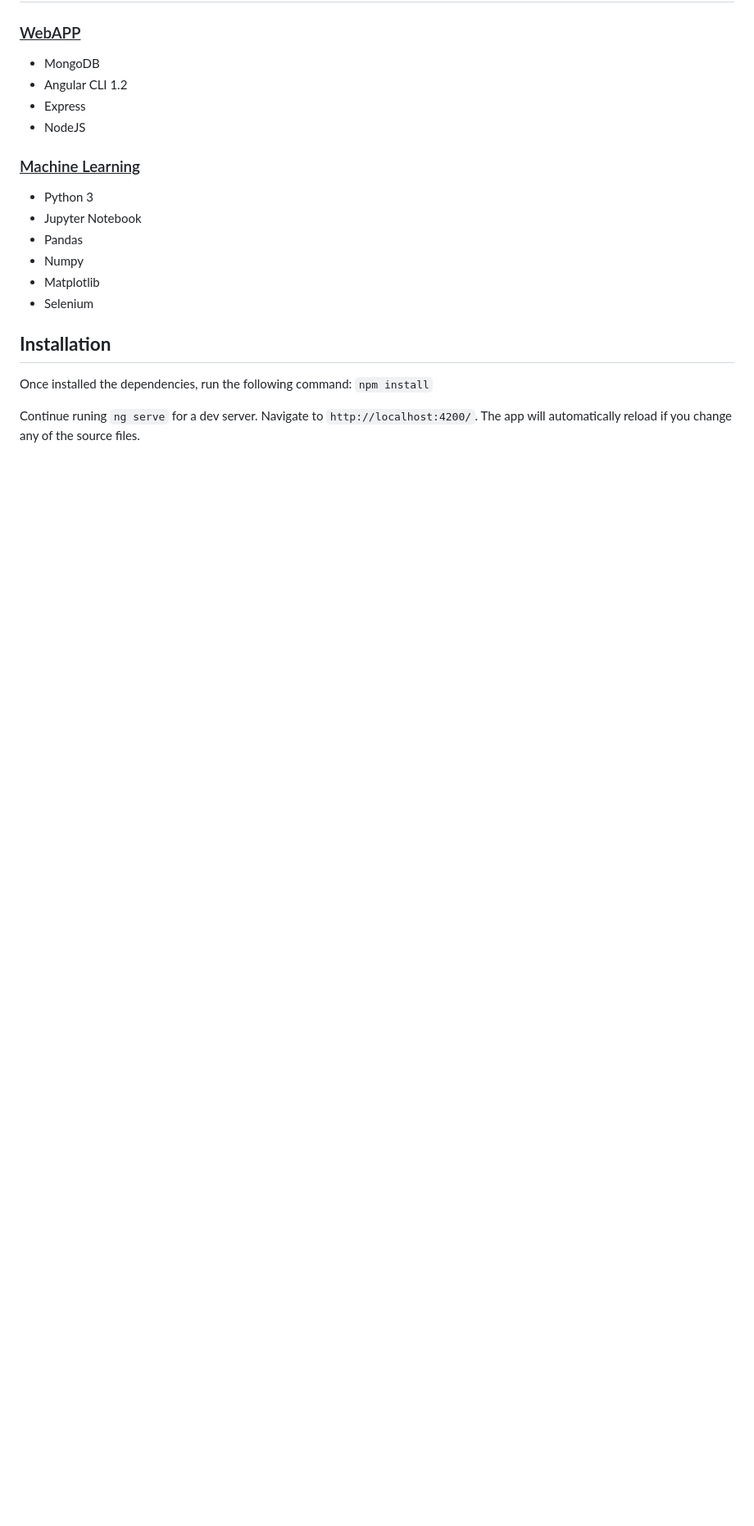
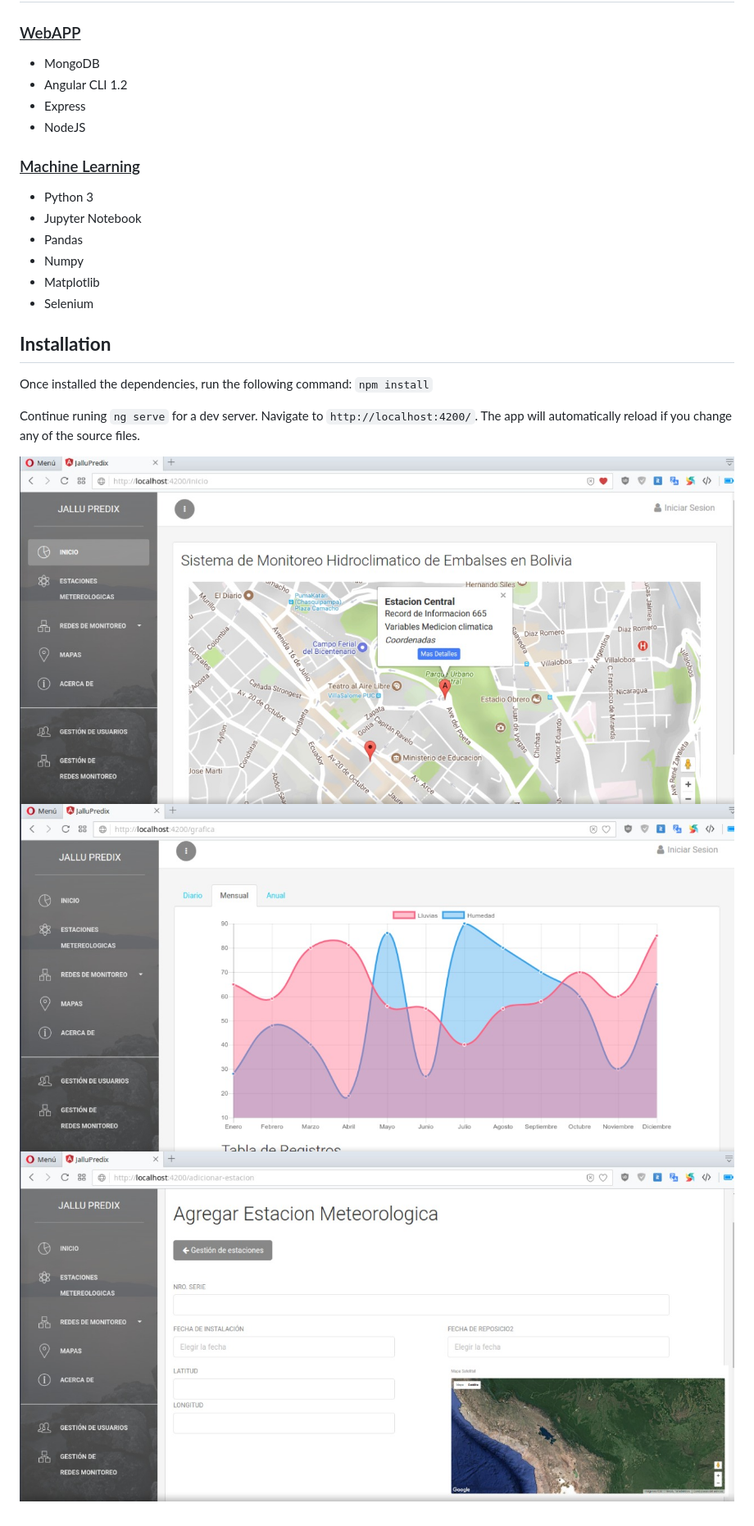
Before and after one commit to EdwinTSalcedo/jallupredix, a Markdown page: README.md, the part around the change. Shown: that part at 82% size. Rendered like a GitHub page; pictures changed too: images/first.jpeg (added), images/second.jpeg (added), images/third.jpeg (added); blank space fills up the shorter version.

Commit message:
improved .Readme

```diff
--- a/README.md
+++ b/README.md
@@ -31,3 +31,7 @@ Once installed the dependencies, run the following command:
 `npm install`
 
 Continue runing `ng serve` for a dev server. Navigate to `http://localhost:4200/`. The app will automatically reload if you change any of the source files.
+
+![Homepage](images/first.jpeg)
+![Station detail](images/second.jpeg)
+![Add a new station](images/third.jpeg)
```
